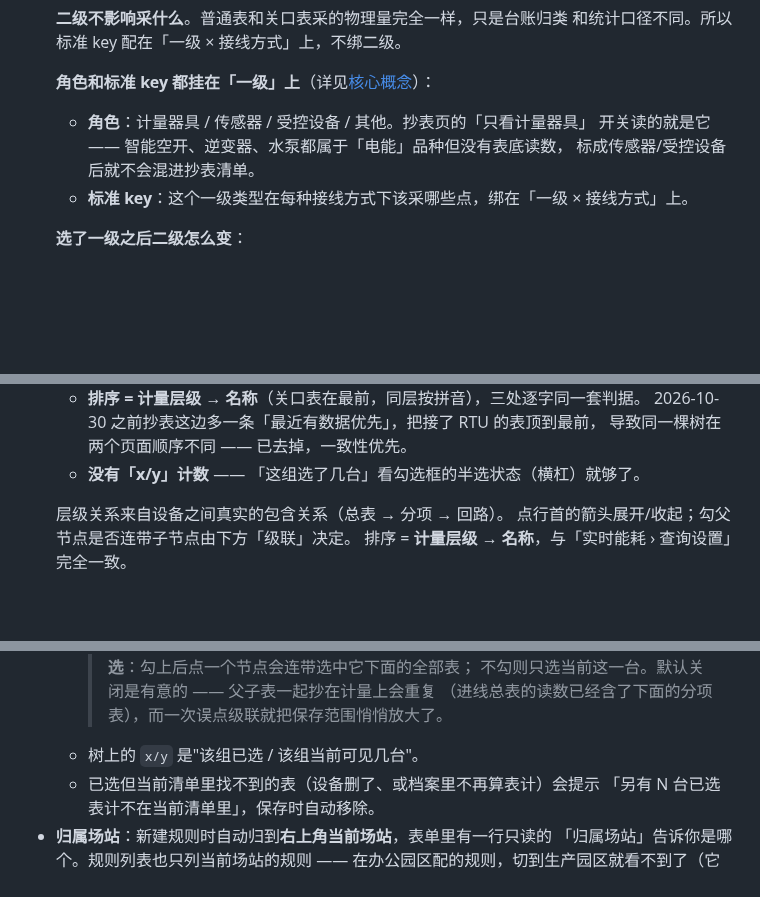
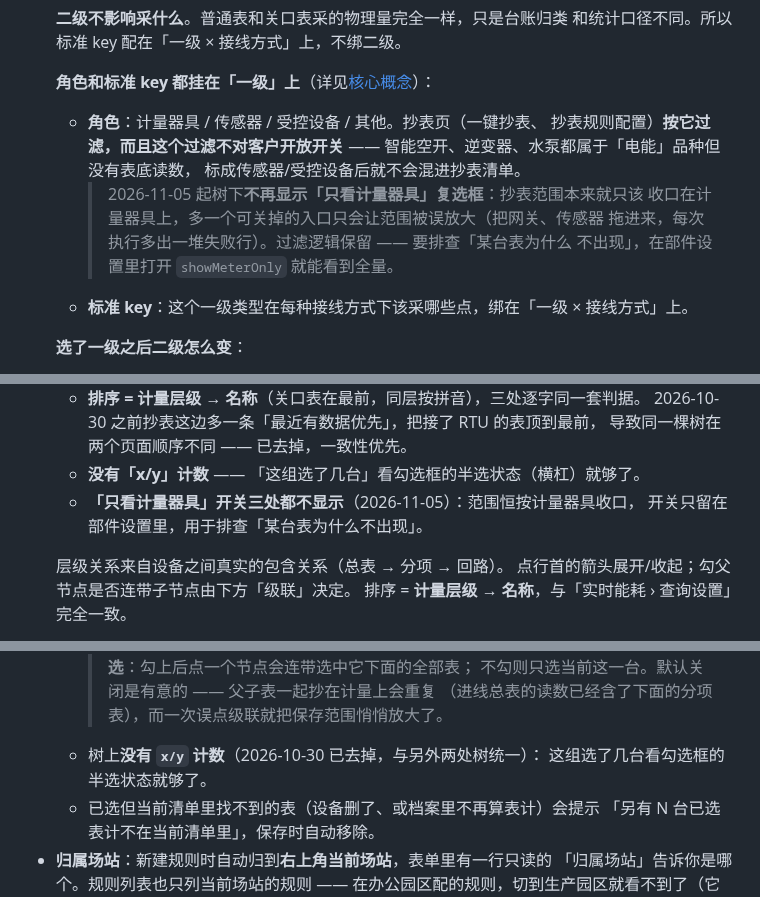
Before and after one commit to cuijinlong/guard_help, a Markdown page: content/user/03-pages.md, 3 parts joined by grey strips. GitHub-like rendering; blank space fills up the shorter version.

Commit message:
update manual: 抄表树不再显示只看计量器具开关

```diff
--- a/content/user/03-pages.md
+++ b/content/user/03-pages.md
@@ -758,9 +758,14 @@ docker logs energy-server 2>&1 | grep -A40 "SQL 埋点"
 
   **角色和标准 key 都挂在「一级」上**（详见[核心概念](/user/concepts)）：
 
-  - **角色**：计量器具 / 传感器 / 受控设备 / 其他。抄表页的「只看计量器具」
-    开关读的就是它 —— 智能空开、逆变器、水泵都属于「电能」品种但没有表底读数，
+  - **角色**：计量器具 / 传感器 / 受控设备 / 其他。抄表页（一键抄表、
+    抄表规则配置）**按它过滤，而且这个过滤不对客户开放开关** ——
+    智能空开、逆变器、水泵都属于「电能」品种但没有表底读数，
     标成传感器/受控设备后就不会混进抄表清单。
+    > 2026-11-05 起树下**不再显示「只看计量器具」复选框**：抄表范围本来就只该
+    > 收口在计量器具上，多一个可关掉的入口只会让范围被误放大（把网关、传感器
+    > 拖进来，每次执行多出一堆失败行）。过滤逻辑保留 —— 要排查「某台表为什么
+    > 不出现」，在部件设置里打开 `showMeterOnly` 就能看到全量。
   - **标准 key**：这个一级类型在每种接线方式下该采哪些点，绑在「一级 × 接线方式」上。
 
   **选了一级之后二级怎么变**：
@@ -862,6 +867,8 @@ docker logs energy-server 2>&1 | grep -A40 "SQL 埋点"
      2026-10-30 之前抄表这边多一条「最近有数据优先」，把接了 RTU 的表顶到最前，
      导致同一棵树在两个页面顺序不同 —— 已去掉，一致性优先。
    - **没有「x/y」计数** —— 「这组选了几台」看勾选框的半选状态（横杠）就够了。
+   - **「只看计量器具」开关三处都不显示**（2026-11-05）：范围恒按计量器具收口，
+     开关只留在部件设置里，用于排查「某台表为什么不出现」。
 
    层级关系来自设备之间真实的包含关系（总表 → 分项 → 回路）。
    点行首的箭头展开/收起；勾父节点是否连带子节点由下方「级联」决定。
@@ -951,7 +958,8 @@ docker logs energy-server 2>&1 | grep -A40 "SQL 埋点"
     **级联默认不勾选**：勾上后点一个节点会连带选中它下面的全部表；
     不勾则只选当前这一台。默认关闭是有意的 —— 父子表一起抄在计量上会重复
     （进线总表的读数已经含了下面的分项表），而一次误点级联就把保存范围悄悄放大了。
-  - 树上的 `x/y` 是"该组已选 / 该组当前可见几台"。
+  - 树上**没有 `x/y` 计数**（2026-10-30 已去掉，与另外两处树统一）：
+    这组选了几台看勾选框的半选状态就够了。
   - 已选但当前清单里找不到的表（设备删了、或档案里不再算表计）会提示
     「另有 N 台已选表计不在当前清单里」，保存时自动移除。
 - **归属场站**：新建规则时自动归到**右上角当前场站**，表单里有一行只读的
```
